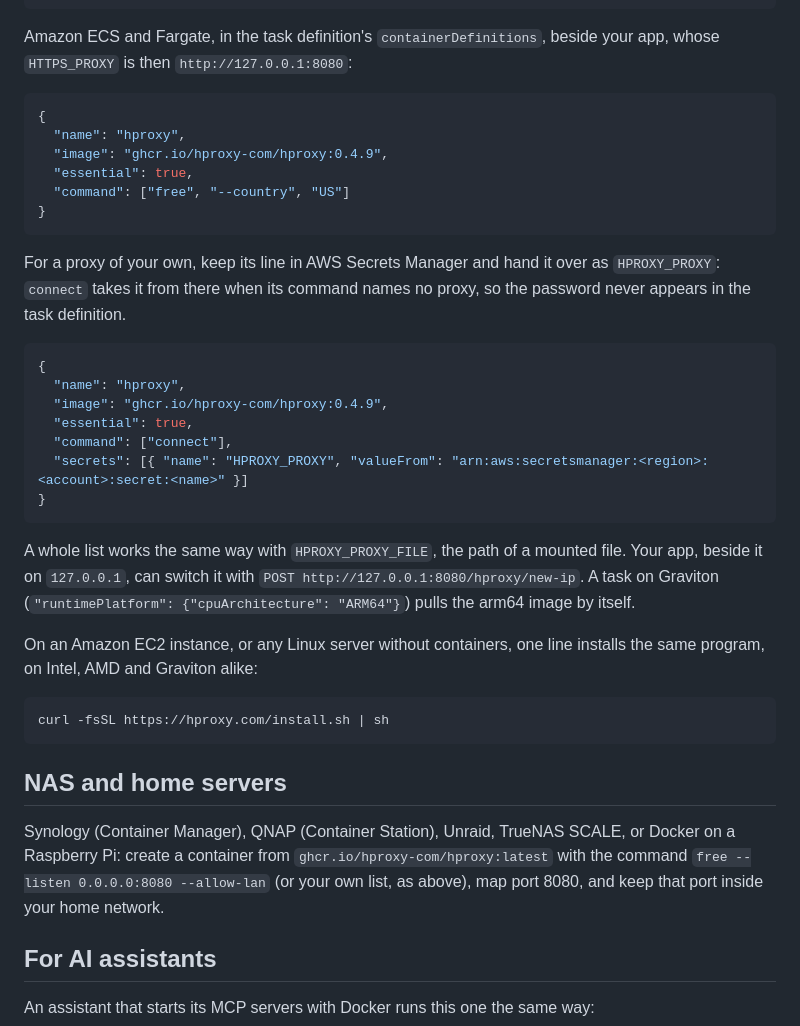
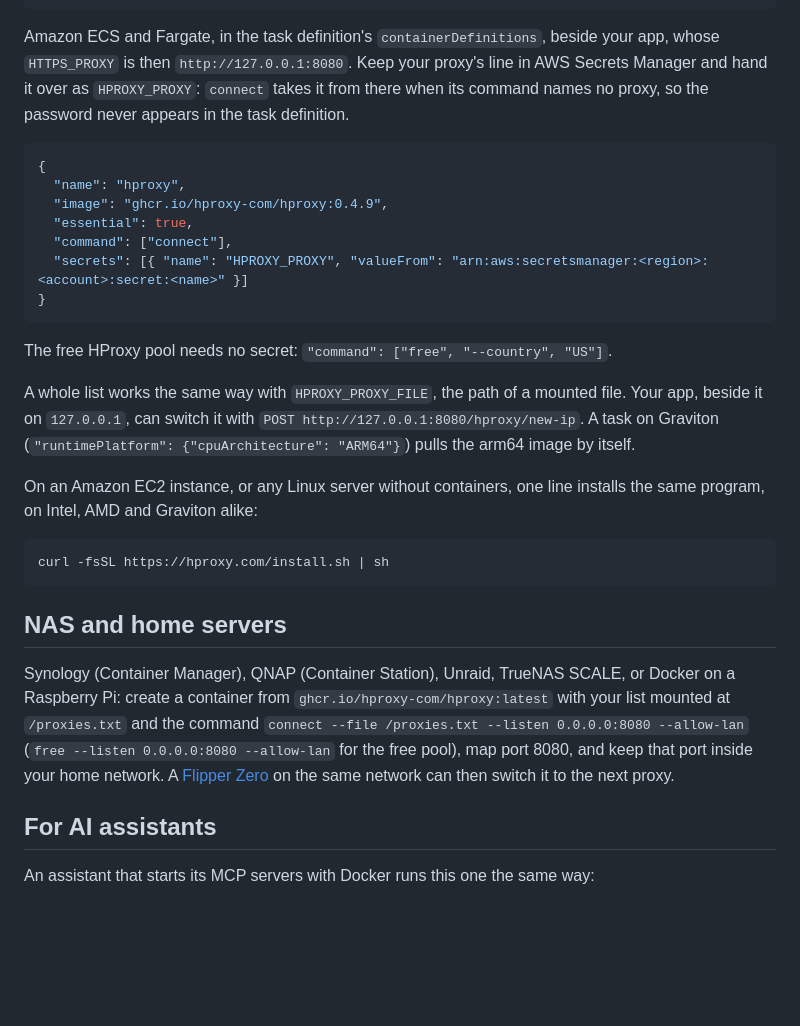
Before and after one commit to hproxy-com/proxy-all-in-one-tool, a Markdown page: Docker/README.md, the part around the change. Drawn GitHub-style; blank space fills up the shorter version.

Commit message:
Your own proxies first: the quick start checks your list, the cloud and NAS examples start from it, and the Flipper app 1.1 in Made for every tool
The free pool stays one line away in each place. The Flipper picture shows the new app: your list, a keyboard with every character, results with the protocol that answered, New IP from the Flipper.

````diff
--- a/Docker/README.md
+++ b/Docker/README.md
@@ -132,20 +132,9 @@ spec:
 ```
 
 Amazon ECS and Fargate, in the task definition's `containerDefinitions`, beside your app, whose
-`HTTPS_PROXY` is then `http://127.0.0.1:8080`:
-
-```json
-{
-  "name": "hproxy",
-  "image": "ghcr.io/hproxy-com/hproxy:0.4.9",
-  "essential": true,
-  "command": ["free", "--country", "US"]
-}
-```
-
-For a proxy of your own, keep its line in AWS Secrets Manager and hand it over as `HPROXY_PROXY`:
-`connect` takes it from there when its command names no proxy, so the password never appears in the
-task definition.
+`HTTPS_PROXY` is then `http://127.0.0.1:8080`. Keep your proxy's line in AWS Secrets Manager and
+hand it over as `HPROXY_PROXY`: `connect` takes it from there when its command names no proxy, so the
+password never appears in the task definition.
 
 ```json
 {
@@ -156,6 +145,8 @@ task definition.
   "secrets": [{ "name": "HPROXY_PROXY", "valueFrom": "arn:aws:secretsmanager:<region>:<account>:secret:<name>" }]
 }
 ```
+
+The free HProxy pool needs no secret: `"command": ["free", "--country", "US"]`.
 
 A whole list works the same way with `HPROXY_PROXY_FILE`, the path of a mounted file. Your app,
 beside it on `127.0.0.1`, can switch it with `POST http://127.0.0.1:8080/hproxy/new-ip`. A task on
@@ -171,9 +162,11 @@ curl -fsSL https://hproxy.com/install.sh | sh
 ## NAS and home servers
 
 Synology (Container Manager), QNAP (Container Station), Unraid, TrueNAS SCALE, or Docker on a
-Raspberry Pi: create a container from `ghcr.io/hproxy-com/hproxy:latest` with the command
-`free --listen 0.0.0.0:8080 --allow-lan` (or your own list, as above), map port 8080, and keep that
-port inside your home network.
+Raspberry Pi: create a container from `ghcr.io/hproxy-com/hproxy:latest` with your list mounted at
+`/proxies.txt` and the command `connect --file /proxies.txt --listen 0.0.0.0:8080 --allow-lan`
+(`free --listen 0.0.0.0:8080 --allow-lan` for the free pool), map port 8080, and keep that port
+inside your home network. A [Flipper Zero](https://github.com/hproxy-com/flipper-zero-app) on the same
+network can then switch it to the next proxy.
 
 ## For AI assistants
 
````
Also changed, not shown: README.md (+4 -4 lines), assets/flipper-zero.png.
